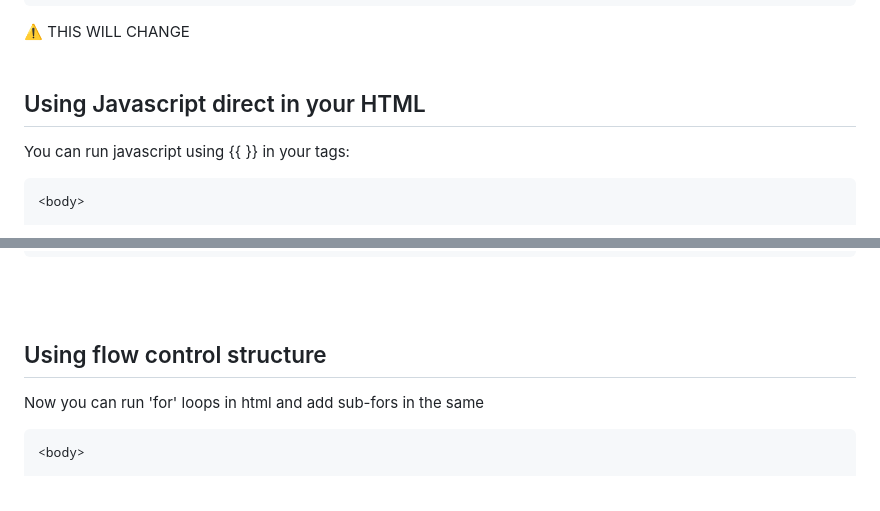
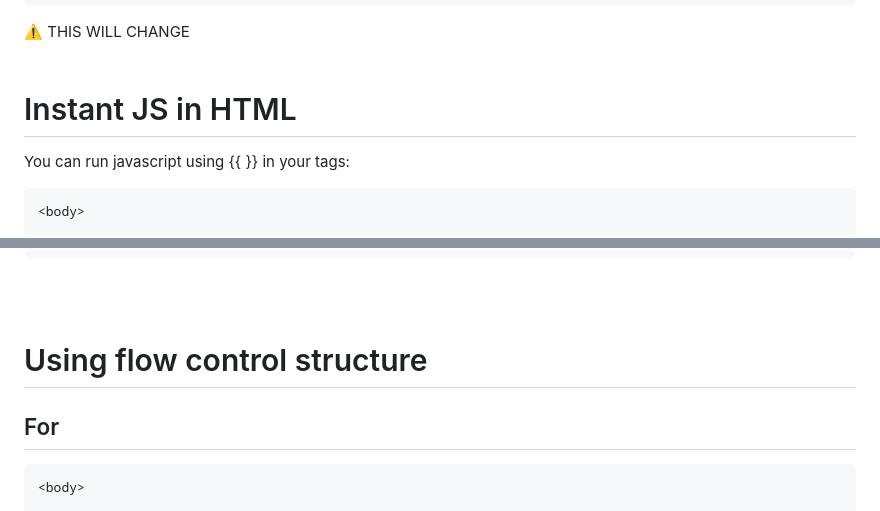
Before and after one commit to Kruceo/Juca, a Markdown page: README.md, 2 parts joined by grey strips. Drawn GitHub-style.

````diff
--- a/README.md
+++ b/README.md
@@ -46,7 +46,7 @@ Just write a script tag in the end of your body tag:
 <br>
 <br>
 
-## Using Javascript direct in your HTML
+# Instant JS in HTML
 
 You can run javascript using {{  }} in your tags:
 
@@ -83,9 +83,9 @@ You can run javascript using {{  }} in your tags:
 <br>
 <br>
 
-## Using flow control structure
+# Using flow control structure
 
-Now you can run 'for' loops in html and add sub-fors in the same
+## For
 ```html
 <body>
 
````
Also changed, not shown: other parts of README.md (+47 -1 lines), icon.png (added), juca.png (deleted), 9 other files.
